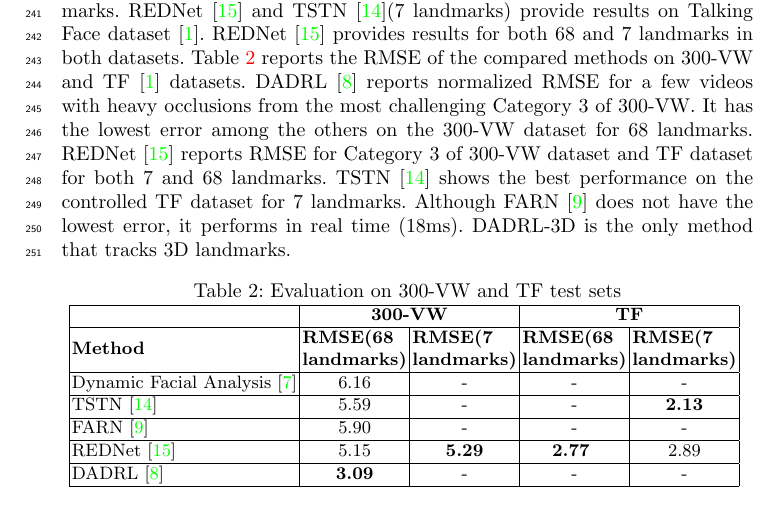
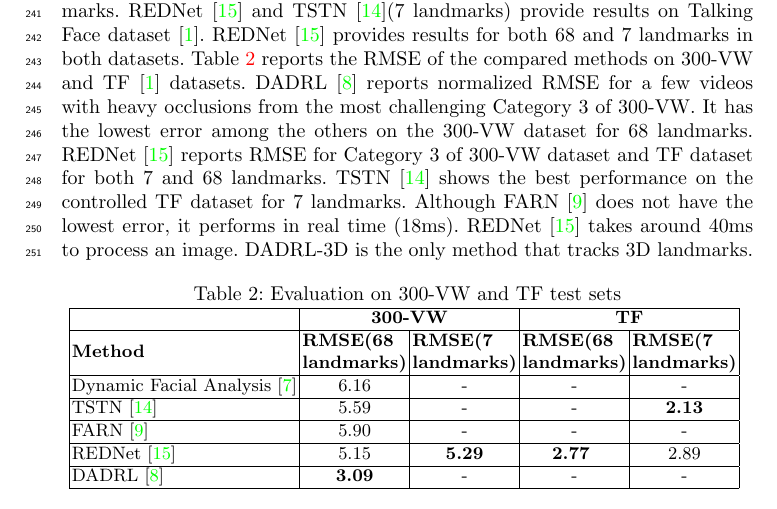
Before and after one commit to vinayb1012/2DIP_Seminar, a LaTeX paper (Report/mypaper_draft.tex): part of page 9 of 11, cut so that both start at the same text. Compiled offline with pdfLaTeX.

Commit message:
Report changes 13 March

```diff
--- a/Report/mypaper_draft.tex
+++ b/Report/mypaper_draft.tex
@@ -305,7 +305,7 @@ Figure \ref{farn_training} shows the training architecture of Face Alignment Rec
 	REDNet\cite{rednet}, Dynamic Facial Analysis\cite{dynamic_facial_analysis}, TSTN\cite{tstn} and FARN\cite{farn} provide testing results on challenging category of 300-VW test set for 68 landmarks. REDNet\cite{rednet} and TSTN\cite{tstn}(7 landmarks) provide results on Talking Face dataset \cite{tf}. REDNet\cite{rednet} provides results for both 68 and 7 landmarks in both datasets.
 	Table \ref{comparison} reports the RMSE of the compared methods on 300-VW and TF\cite{tf} datasets.
 	DADRL\cite{dadrl} reports normalized RMSE for a few videos with heavy occlusions from the most challenging Category 3 of 300-VW. It has the lowest error among the others on the 300-VW dataset for 68 landmarks.
-	REDNet\cite{rednet} reports RMSE for Category 3 of 300-VW dataset and TF dataset for both 7 and 68 landmarks. TSTN\cite{tstn} shows the best performance on the controlled TF dataset for 7 landmarks. Although FARN\cite{farn} does not have the lowest error, it performs in real time (18ms). DADRL-3D is the only method that tracks 3D landmarks.
+	REDNet\cite{rednet} reports RMSE for Category 3 of 300-VW dataset and TF dataset for both 7 and 68 landmarks. TSTN\cite{tstn} shows the best performance on the controlled TF dataset for 7 landmarks. Although FARN\cite{farn} does not have the lowest error, it performs in real time (18ms). REDNet\cite{rednet} takes around 40ms to process an image. DADRL-3D is the only method that tracks 3D landmarks.
 
 	\vspace{-8mm}
 	\begin{table}[]
```
Also changed, not shown: Report/mypaper_draft.pdf.
